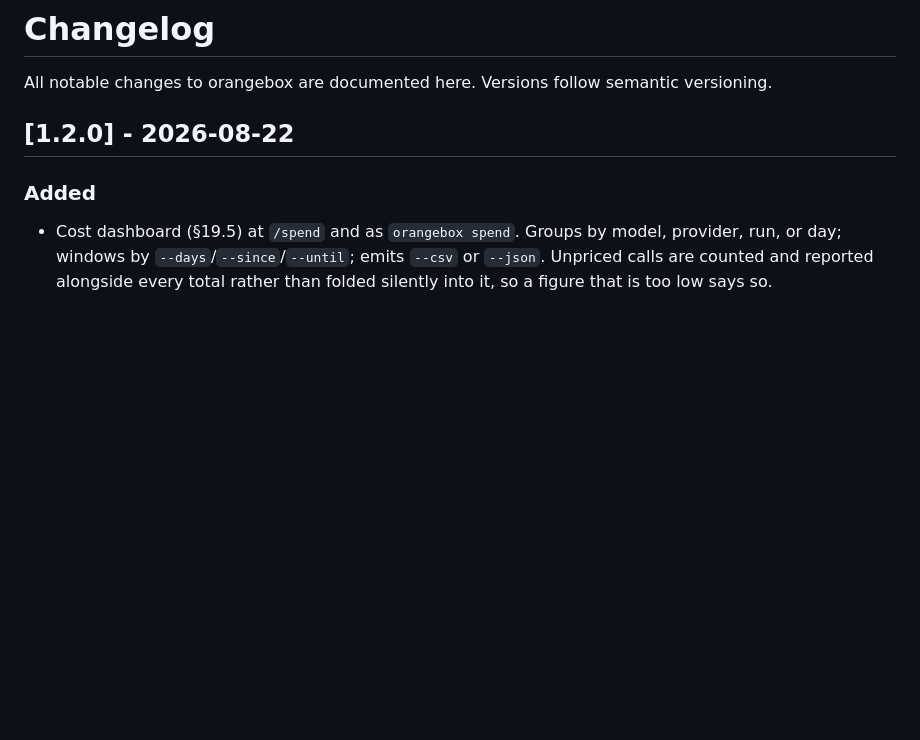
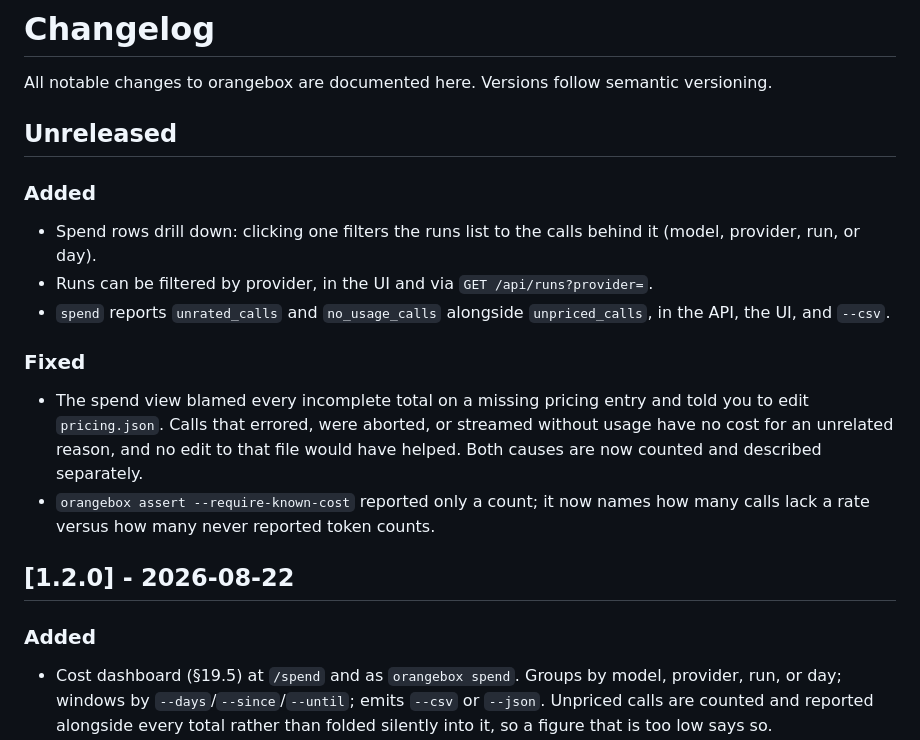
Before and after one commit to EzraStone/orangebox, a Markdown page: CHANGELOG.md, the part around the change. Drawn GitHub-style; blank space fills up the shorter version.

```diff
--- a/CHANGELOG.md
+++ b/CHANGELOG.md
@@ -1,6 +1,19 @@
 # Changelog
 
 All notable changes to orangebox are documented here. Versions follow semantic versioning.
+
+## Unreleased
+
+### Added
+
+- Spend rows drill down: clicking one filters the runs list to the calls behind it (model, provider, run, or day).
+- Runs can be filtered by provider, in the UI and via `GET /api/runs?provider=`.
+- `spend` reports `unrated_calls` and `no_usage_calls` alongside `unpriced_calls`, in the API, the UI, and `--csv`.
+
+### Fixed
+
+- The spend view blamed every incomplete total on a missing pricing entry and told you to edit `pricing.json`. Calls that errored, were aborted, or streamed without usage have no cost for an unrelated reason, and no edit to that file would have helped. Both causes are now counted and described separately.
+- `orangebox assert --require-known-cost` reported only a count; it now names how many calls lack a rate versus how many never reported token counts.
 
 ## [1.2.0] - 2026-08-22
 
```
Also changed, not shown: README.md (+29 -13 lines).
